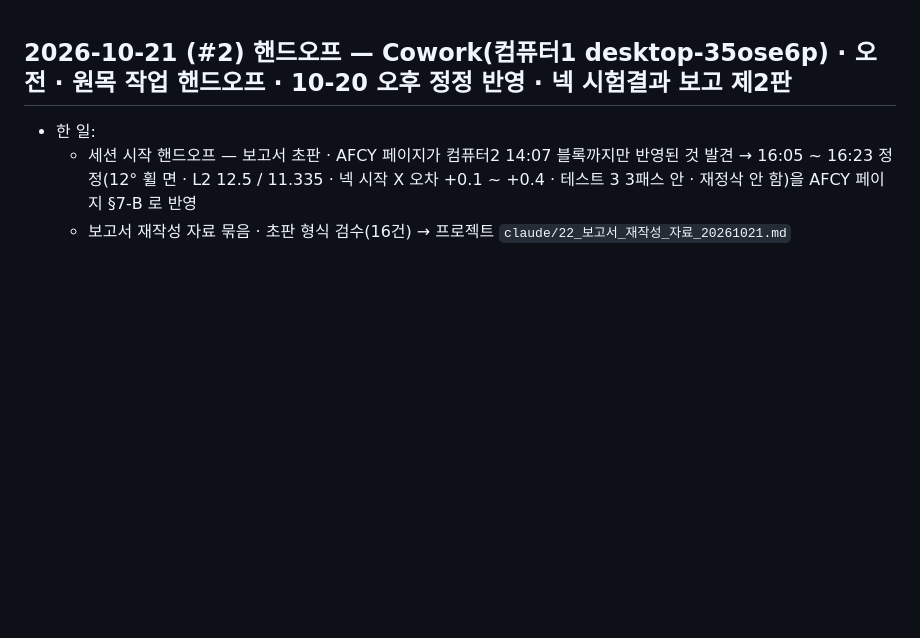
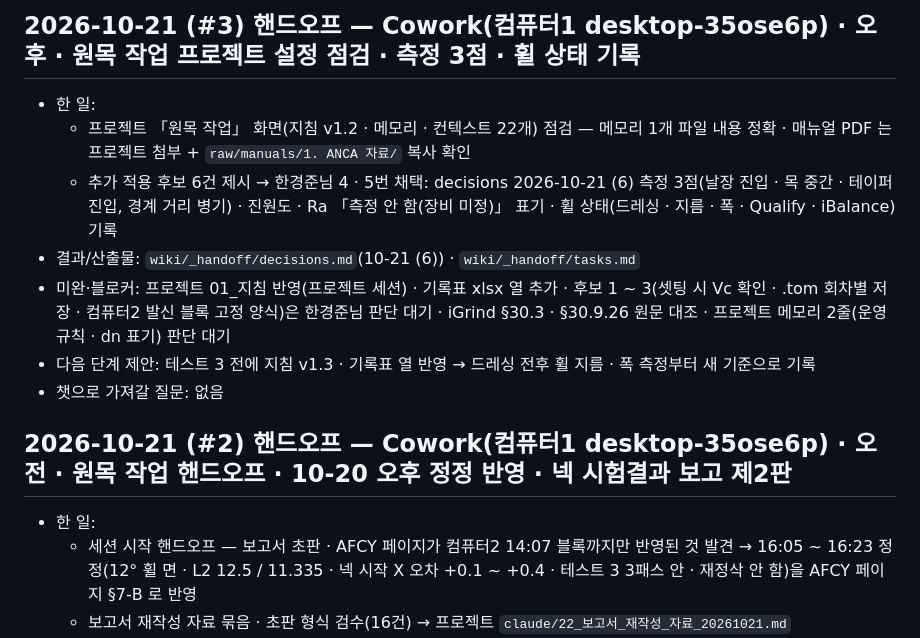
Before and after one commit to HanKyungJun/koreatooling-portal, a Markdown page: wiki/_handoff/worklog.md, the part around the change. Drawn GitHub-style; blank space fills up the shorter version.

```diff
--- a/wiki/_handoff/worklog.md
+++ b/wiki/_handoff/worklog.md
@@ -1,3 +1,13 @@
+## 2026-10-21 (#3) 핸드오프 — Cowork(컴퓨터1 desktop-35ose6p) · 오후 · 원목 작업 프로젝트 설정 점검 · 측정 3점 · 휠 상태 기록
+
+- 한 일:
+  - 프로젝트 「원목 작업」 화면(지침 v1.2 · 메모리 · 컨텍스트 22개) 점검 — 메모리 1개 파일 내용 정확 · 매뉴얼 PDF 는 프로젝트 첨부 + `raw/manuals/1. ANCA 자료/` 복사 확인
+  - 추가 적용 후보 6건 제시 → 한경준님 4 · 5번 채택: decisions 2026-10-21 (6) 측정 3점(날장 진입 · 목 중간 · 테이퍼 진입, 경계 거리 병기) · 진원도 · Ra 「측정 안 함(장비 미정)」 표기 · 휠 상태(드레싱 · 지름 · 폭 · Qualify · iBalance) 기록
+- 결과/산출물: `wiki/_handoff/decisions.md`(10-21 (6)) · `wiki/_handoff/tasks.md`
+- 미완·블로커: 프로젝트 01_지침 반영(프로젝트 세션) · 기록표 xlsx 열 추가 · 후보 1 ~ 3(셋팅 시 Vc 확인 · .tom 회차별 저장 · 컴퓨터2 발신 블록 고정 양식)은 한경준님 판단 대기 · iGrind §30.3 · §30.9.26 원문 대조 · 프로젝트 메모리 2줄(운영 규칙 · dn 표기) 판단 대기
+- 다음 단계 제안: 테스트 3 전에 지침 v1.3 · 기록표 열 반영 → 드레싱 전후 휠 지름 · 폭 측정부터 새 기준으로 기록
+- 챗으로 가져갈 질문: 없음
+
 ## 2026-10-21 (#2) 핸드오프 — Cowork(컴퓨터1 desktop-35ose6p) · 오전 · 원목 작업 핸드오프 · 10-20 오후 정정 반영 · 넥 시험결과 보고 제2판
 
 - 한 일:
```
Also changed, not shown: wiki/_handoff/decisions.md (+14 -0 lines), wiki/_handoff/tasks.md (+1 -0 lines).
